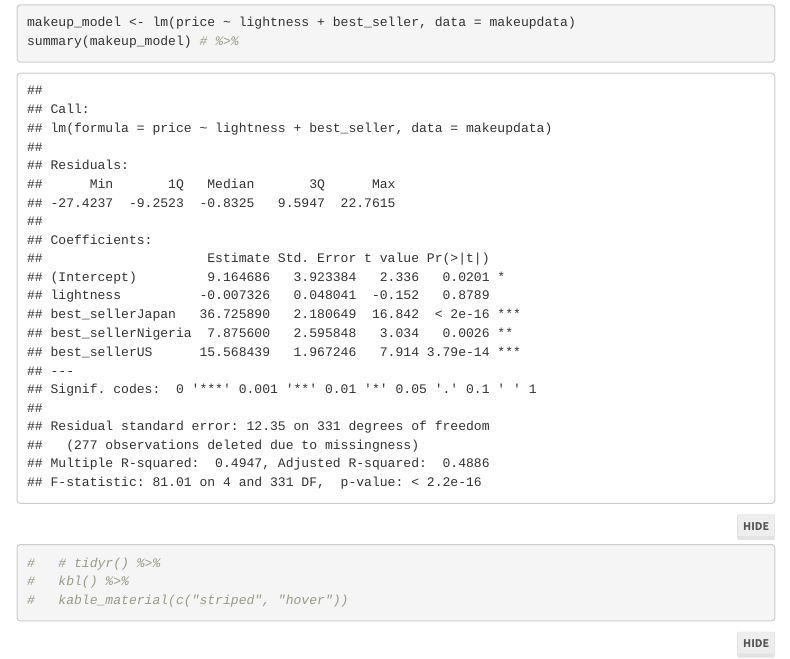
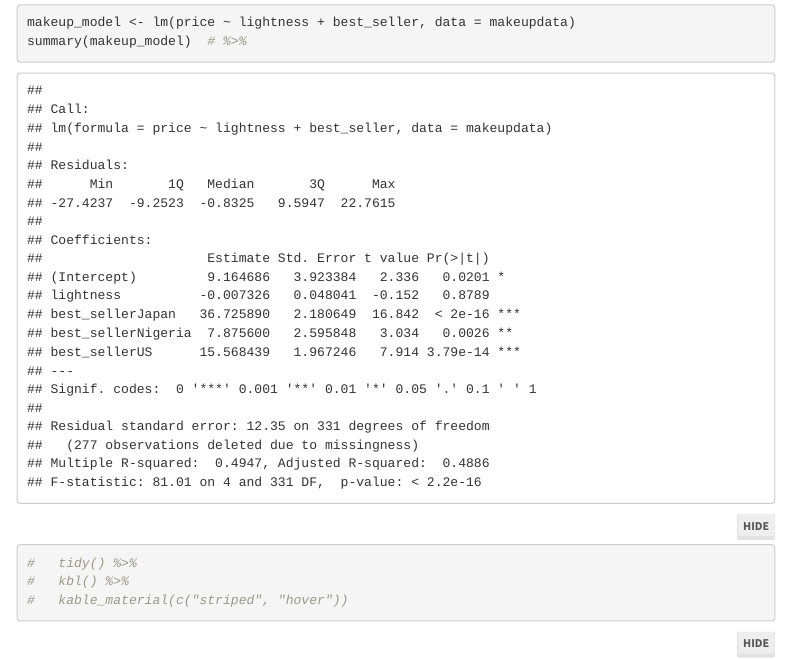
Before and after one commit to katelyndiaz/DiversityMakeupShades, an R Markdown document (SDS220_MakeupShadesStats/SDS220_MakeupShadesStats.Rmd): the page in a window 1100 px wide, from 1280 px down. Rendered offline with R 4.5, knitr and Pandoc, with nearby package versions; folded parts are opened; some code elsewhere in the file could not run offline; menus at the side of the page are left out.

Commit message:
yup, `tidy` still doesn't work. Fix

````diff
--- a/SDS220_MakeupShadesStats/SDS220_MakeupShadesStats.Rmd
+++ b/SDS220_MakeupShadesStats/SDS220_MakeupShadesStats.Rmd
@@ -81,8 +81,8 @@ div.blue { background-color:#f2f1f0; border-radius: 5px; padding: 20px;}
 
 ```{r}
 makeup_model <- lm(price ~ lightness + best_seller, data = makeupdata)
-summary(makeup_model) # %>%
-#   # tidyr() %>%
+summary(makeup_model)  # %>%
+#   tidy() %>%
 #   kbl() %>%
 #   kable_material(c("striped", "hover"))
 ```
````
